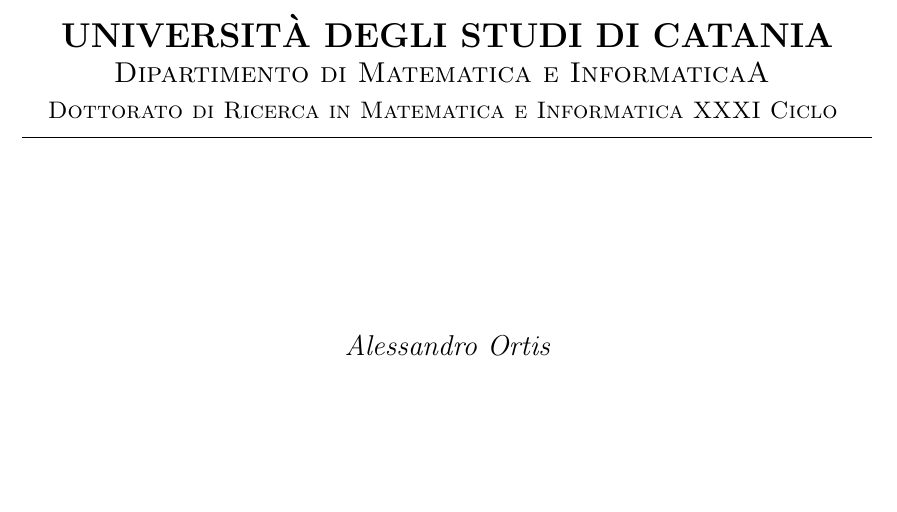
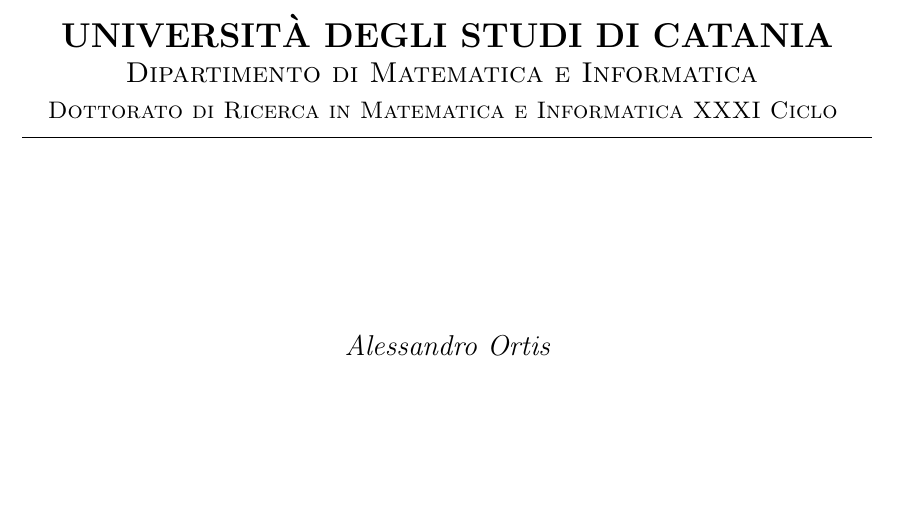
Before and after one commit to alex88o/PhdThesis, a LaTeX thesis (PhDThesis.tex, which reads TeX_files/frontespizio.tex): part of page 1 of 11, cut so that both start at the same text. Compiled offline with pdfLaTeX.

Commit message:
txs auto checkin

```diff
--- a/TeX_files/frontespizio.tex
+++ b/TeX_files/frontespizio.tex
@@ -9,7 +9,7 @@
 
 {\scshape
 \large
-Dipartimento di Matematica e InformaticaA
+Dipartimento di Matematica e Informatica
 }
 
 {\scshape
```
